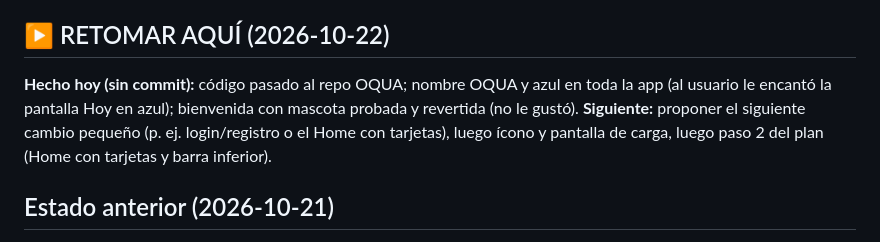
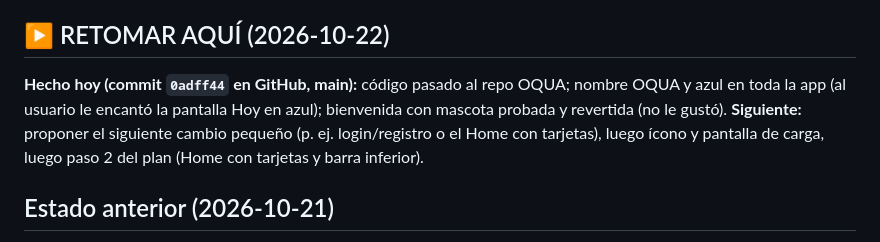
Before and after one commit to Sebasg006/OQUA, a Markdown page: CLAUDE.md, the part around the change. GitHub-like rendering.

Commit message:
Note commit in project context
Co-Authored-By: Claude Opus 5.5 <noreply@anthropic.com>

```diff
--- a/CLAUDE.md
+++ b/CLAUDE.md
@@ -65,7 +65,7 @@ App personal para **contar calorías y gramos (proteína, carbohidratos, grasa)
 3. App: `cd ~/Desktop/Proyectos/OQUA && npx expo start --lan` (Expo Go, misma wifi). La URL de la API se detecta sola (`lib/api.ts`).
 
 ## ▶️ RETOMAR AQUÍ (2026-10-22)
-**Hecho hoy (sin commit):** código pasado al repo OQUA; nombre OQUA y azul en toda la app (al usuario le encantó la pantalla Hoy en azul); bienvenida con mascota probada y revertida (no le gustó). **Siguiente:** proponer el siguiente cambio pequeño (p. ej. login/registro o el Home con tarjetas), luego ícono y pantalla de carga, luego paso 2 del plan (Home con tarjetas y barra inferior).
+**Hecho hoy (commit `0adff44` en GitHub, main):** código pasado al repo OQUA; nombre OQUA y azul en toda la app (al usuario le encantó la pantalla Hoy en azul); bienvenida con mascota probada y revertida (no le gustó). **Siguiente:** proponer el siguiente cambio pequeño (p. ej. login/registro o el Home con tarjetas), luego ícono y pantalla de carga, luego paso 2 del plan (Home con tarjetas y barra inferior).
 
 ## Estado anterior (2026-10-21)
 **Estado:** paso 1 hecho. Backend de Nutri **ya en GitHub y desplegado en Render** (el usuario hizo commit y push el 2026-10-21: `e544242`, junto con cambios de Coatrack). **008 aplicado en la base local** (2026-10-21, lo corrió Claude a pedido del usuario con un script node que carga el `.env` sin mostrarlo y aborta si el host no es local). **008 todavía pendiente en Supabase** → hasta correrlo, las rutas `/nutricion` fallan en internet (Coatrack no se afecta). (Desde 2026-10-22 la app vive en el repo OQUA.)
```
